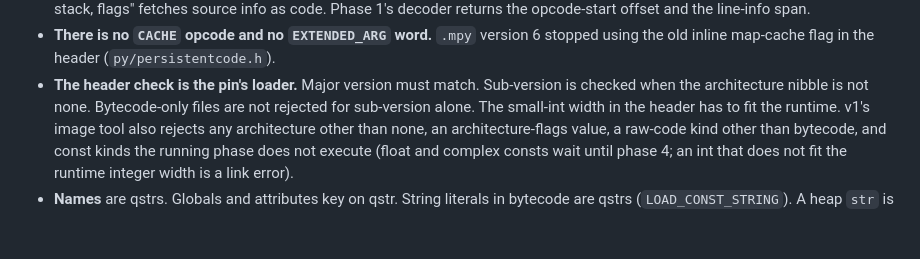
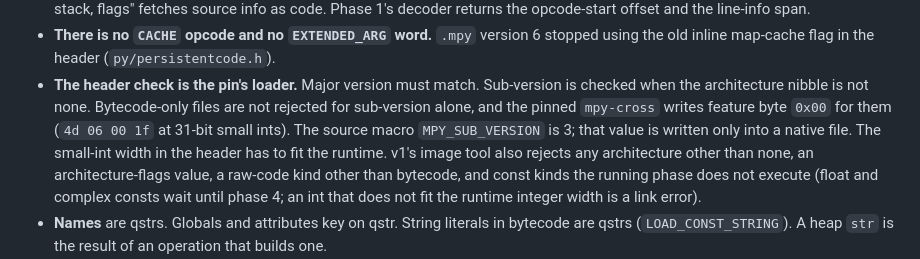
Before and after one commit to ColtonHarris999/micro-pycore, a Markdown page: planning/mpy_review/merged_plan.md, the part around the change. GitHub-like rendering; blank space fills up the shorter version.

```diff
--- a/planning/mpy_review/merged_plan.md
+++ b/planning/mpy_review/merged_plan.md
@@ -121,7 +121,10 @@ stable part. The numeric encodings are not.
   (`py/persistentcode.h`).
 - **The header check is the pin's loader.** Major version must match.
   Sub-version is checked when the architecture nibble is not none.
-  Bytecode-only files are not rejected for sub-version alone. The small-int
+  Bytecode-only files are not rejected for sub-version alone, and the
+  pinned `mpy-cross` writes feature byte `0x00` for them (`4d 06 00 1f`
+  at 31-bit small ints). The source macro `MPY_SUB_VERSION` is 3; that
+  value is written only into a native file. The small-int
   width in the header has to fit the runtime. v1's image tool also rejects
   any architecture other than none, an architecture-flags value, a raw-code
   kind other than bytecode, and const kinds the running phase does not
```
Also changed, not shown: planning/micropython_pivot_plan.md (+6 -2 lines).
